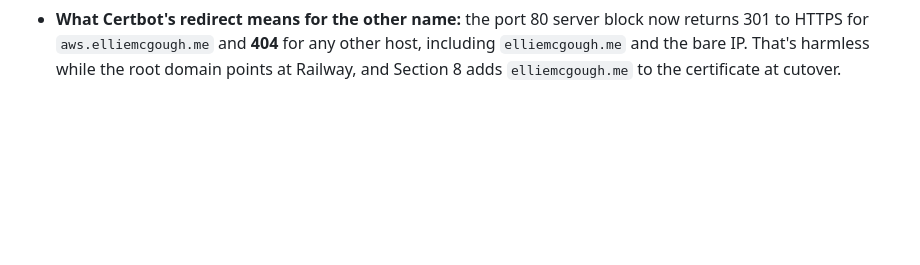
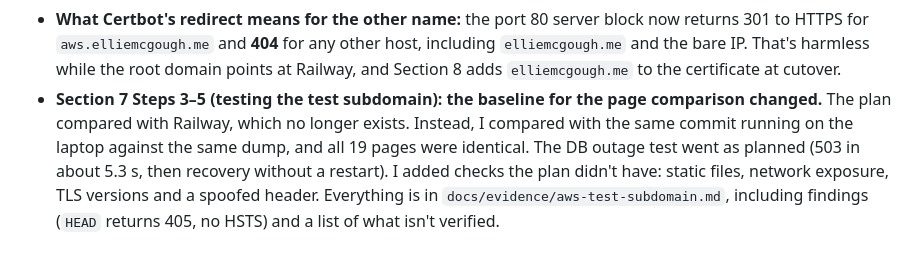
Before and after one commit to emcgough4/career-platform, a Markdown page: docs/migration-notes.md, the part around the change. Drawn GitHub-style; blank space fills up the shorter version.

Commit message:
docs: record the tests of aws.elliemcgough.me
Co-Authored-By: Claude Opus 5.5 <noreply@anthropic.com>

```diff
--- a/docs/migration-notes.md
+++ b/docs/migration-notes.md
@@ -39,3 +39,4 @@ Deviations from the plan in [`docs/superpowers/plans/2026-11-03-aws-ec2-rds-migr
 - **Section 7 Step 1 (the DNS record for the test name) is done as planned:** `aws` A → Elastic IP, DNS only, added with the `cf` CLI. A before-and-after diff shows the other 10 records unchanged. The only difference from the plan is that I checked against a snapshot taken just before the change, instead of `docs/evidence/dns-https-final.md`, because the snapshot is the zone's actual state today. The plan's note that "Railway keeps serving `elliemcgough.me` throughout this section" no longer holds, because the Railway app is gone.
 - **Section 7 Step 2 (the certificate): the Let's Encrypt account was registered without an email** (`--register-unsafely-without-email`), instead of the plan's `-m <your email>`. Let's Encrypt stopped sending expiry emails in 2025, and `certbot.timer` renews automatically, so an email would add nothing and would share my address with another service. To add one later: `sudo certbot update_account -m <email>`.
 - **What Certbot's redirect means for the other name:** the port 80 server block now returns 301 to HTTPS for `aws.elliemcgough.me` and **404** for any other host, including `elliemcgough.me` and the bare IP. That's harmless while the root domain points at Railway, and Section 8 adds `elliemcgough.me` to the certificate at cutover.
+- **Section 7 Steps 3–5 (testing the test subdomain): the baseline for the page comparison changed.** The plan compared with Railway, which no longer exists. Instead, I compared with the same commit running on the laptop against the same dump, and all 19 pages were identical. The DB outage test went as planned (503 in about 5.3 s, then recovery without a restart). I added checks the plan didn't have: static files, network exposure, TLS versions and a spoofed header. Everything is in `docs/evidence/aws-test-subdomain.md`, including findings (`HEAD` returns 405, no HSTS) and a list of what isn't verified.
```
Also changed, not shown: docs/evidence/aws-test-subdomain.md (added, +159 -0 lines), 1 other file.
